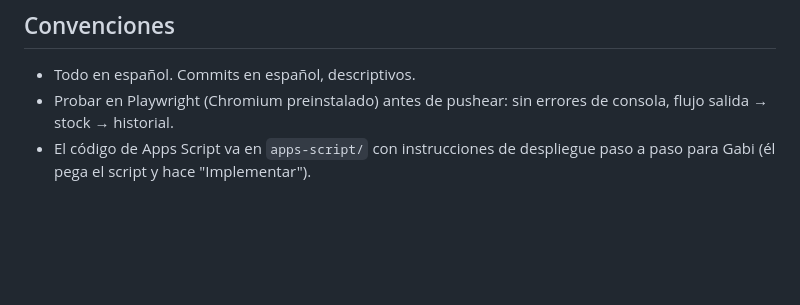
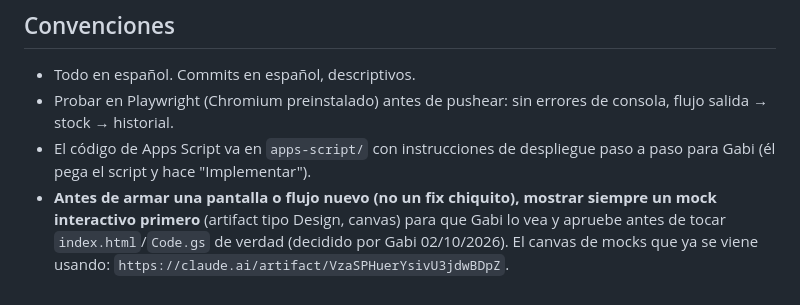
Before and after one commit to siscap-luccianos/camara-luccianos, a Markdown page: CLAUDE.md, the part around the change. Rendered like a GitHub page; blank space fills up the shorter version.

Commit message:
doc: agregar convención de mostrar mock antes de armar pantallas nuevas
Gabi pidió que, de acá en más, antes de tocar index.html/Code.gs para
una pantalla o flujo nuevo, se le muestre primero un mock interactivo
para aprobar el diseño.

Co-Authored-By: Claude Sonnet 5 <noreply@anthropic.com>
Claude-Session: https://claude.ai/code/session_01PisFh7KHNAEcfNL7L9FfXQ

```diff
--- a/CLAUDE.md
+++ b/CLAUDE.md
@@ -121,3 +121,4 @@ Reglas:
 - Todo en español. Commits en español, descriptivos.
 - Probar en Playwright (Chromium preinstalado) antes de pushear: sin errores de consola, flujo salida → stock → historial.
 - El código de Apps Script va en `apps-script/` con instrucciones de despliegue paso a paso para Gabi (él pega el script y hace "Implementar").
+- **Antes de armar una pantalla o flujo nuevo (no un fix chiquito), mostrar siempre un mock interactivo primero** (artifact tipo Design, canvas) para que Gabi lo vea y apruebe antes de tocar `index.html`/`Code.gs` de verdad (decidido por Gabi 02/10/2026). El canvas de mocks que ya se viene usando: `https://claude.ai/artifact/VzaSPHuerYsivU3jdwBDpZ`.
```
